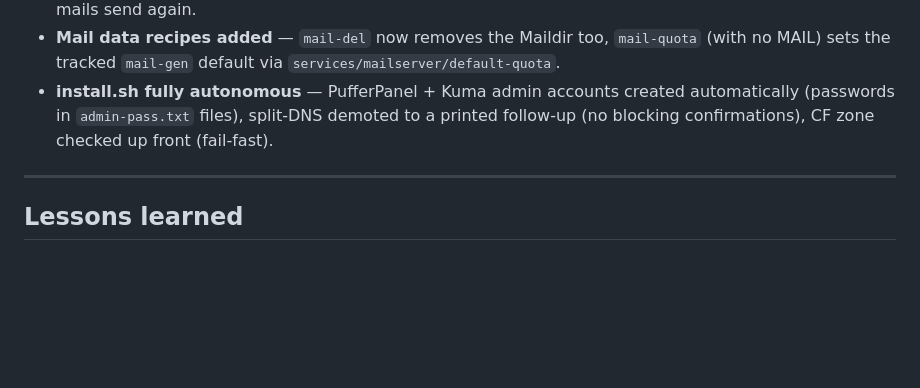
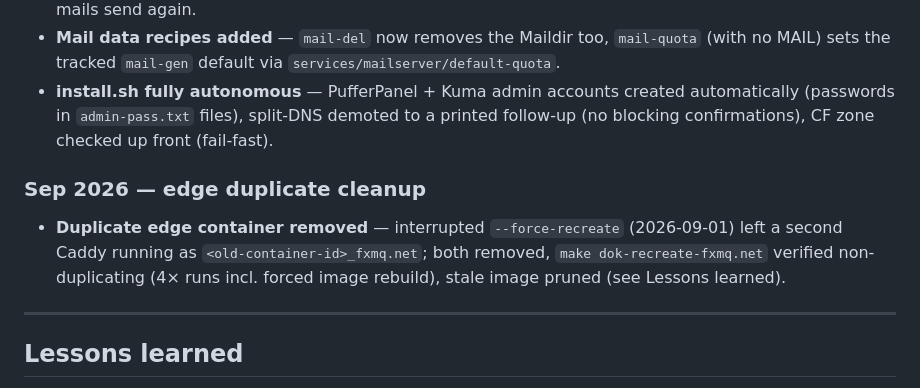
Before and after one commit to kefohaine/server, a Markdown page: docs/ISSUES.md, the part around one of its changes. Rendered like a GitHub page; blank space fills up the shorter version.

Commit message:
docs: duplicate fxmq.net edge container (interrupted force-recreate, <old-id>_fxmq.net tell) — cleanup + recreate verified non-duplicating; ISSUES solved entry + lessons learned, GUIDE gotcha

```diff
--- a/docs/ISSUES.md
+++ b/docs/ISSUES.md
@@ -352,6 +352,9 @@ Resolved items grouped by month. One line per item, aggressively short.
 - **Mail data recipes added** — `mail-del` now removes the Maildir too, `mail-quota` (with no MAIL) sets the tracked `mail-gen` default via `services/mailserver/default-quota`.
 - **install.sh fully autonomous** — PufferPanel + Kuma admin accounts created automatically (passwords in `admin-pass.txt` files), split-DNS demoted to a printed follow-up (no blocking confirmations), CF zone checked up front (fail-fast).
 
+### Sep 2026 — edge duplicate cleanup
+- **Duplicate edge container removed** — interrupted `--force-recreate` (2026-09-01) left a second Caddy running as `<old-container-id>_fxmq.net`; both removed, `make dok-recreate-fxmq.net` verified non-duplicating (4× runs incl. forced image rebuild), stale image pruned (see Lessons learned).
+
 ---
 
 ## Lessons learned
```
Also changed, not shown: other parts of docs/ISSUES.md (+1 -0 lines), docs/GUIDE.md (+1 -0 lines).
